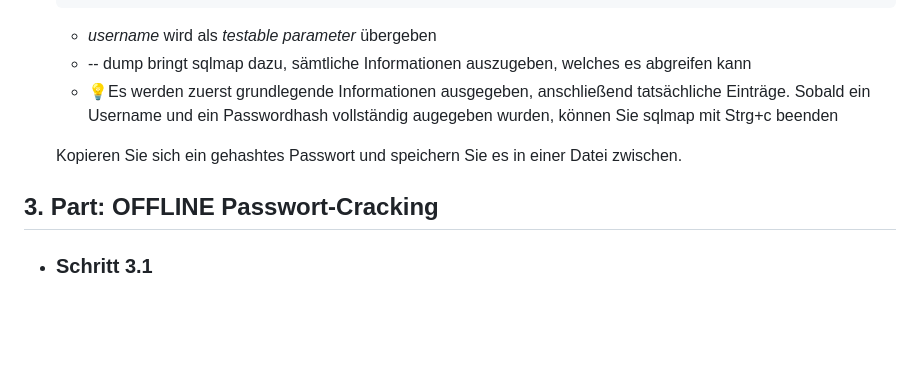
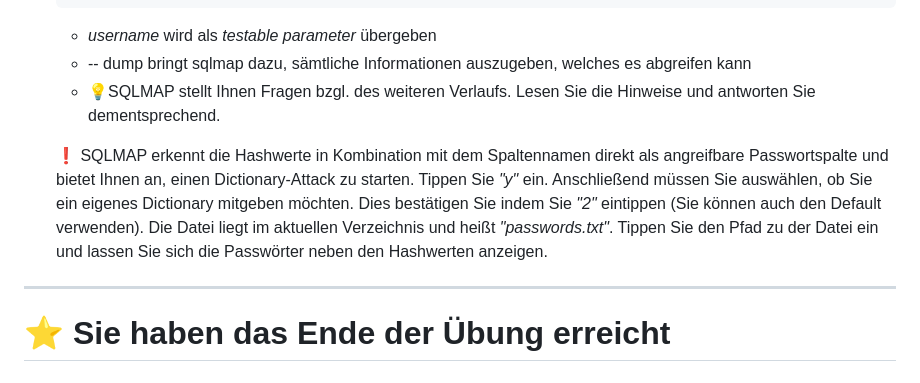
Before and after one commit to M4XIM117/VirtualHackerLab, a Markdown page: MD_Versuchsbeschreibungen/passwordCracking_instructions.md, the part around the change. Rendered like a GitHub page; blank space fills up the shorter version.

Commit message:
Sollte nun fertig sein

````diff
--- a/MD_Versuchsbeschreibungen/passwordCracking_instructions.md
+++ b/MD_Versuchsbeschreibungen/passwordCracking_instructions.md
@@ -186,12 +186,8 @@ Im zweiten Teil des Versuchs werden wir SQL-Injection auf einer Internetseite an
   ```
   - _username_ wird als _testable parameter_ übergeben
   - -- dump bringt sqlmap dazu, sämtliche Informationen auszugeben, welches es abgreifen kann
-  - :bulb:Es werden zuerst grundlegende Informationen ausgegeben, anschließend tatsächliche Einträge. Sobald ein Username und ein Passwordhash vollständig augegeben wurden, können Sie sqlmap mit Strg+c beenden
+  - :bulb:SQLMAP stellt Ihnen Fragen bzgl. des weiteren Verlaufs.  Lesen Sie die Hinweise und antworten Sie dementsprechend.
 
-  Kopieren Sie sich ein gehashtes Passwort und speichern Sie es in einer Datei zwischen.
-
-
-
-<h2 style="color:red">  3. Part: OFFLINE Passwort-Cracking </h2>
-
-- <h3 style="color:lightblue">Schritt 3.1</h3>
+  :exclamation: SQLMAP erkennt die Hashwerte in Kombination mit dem Spaltennamen direkt als angreifbare Passwortspalte und bietet Ihnen an, einen Dictionary-Attack zu starten. Tippen Sie _"y"_ ein. Anschließend müssen Sie auswählen, ob Sie ein eigenes Dictionary mitgeben möchten. Dies bestätigen Sie indem Sie _"2"_ eintippen (Sie können auch den Default verwenden). Die Datei liegt im aktuellen Verzeichnis und heißt _"passwords.txt"_. Tippen Sie den Pfad zu der Datei ein und lassen Sie sich die Passwörter neben den Hashwerten anzeigen.
+___
+# :star: Sie haben das Ende der Übung erreicht
````
